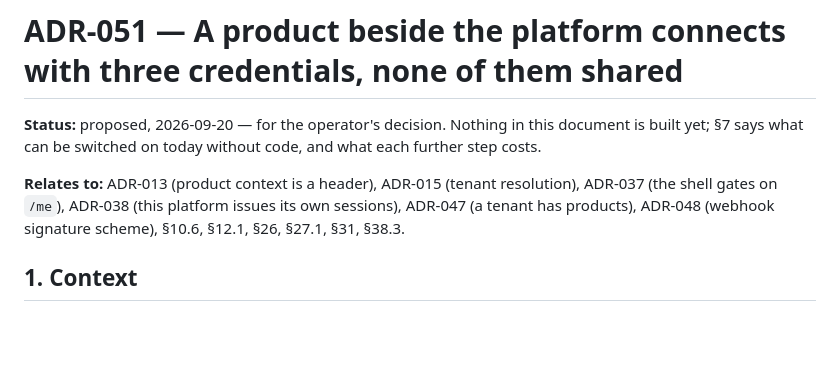
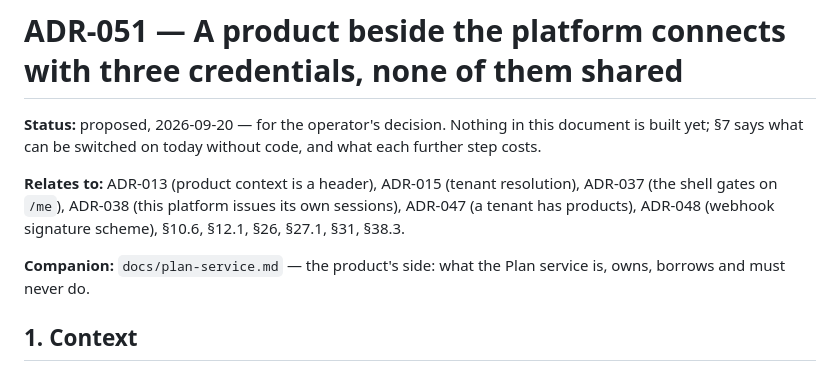
Before and after one commit to bertrandra/backprod, a Markdown page: docs/adr/ADR-051-a-product-beside-the-platform-connects-with-three-credentials.md, the part around the change. Rendered like a GitHub page; blank space fills up the shorter version.

Commit message:
The Plan service: specification of the product beside the platform (proposed, with ADR-051)

```diff
--- a/docs/adr/ADR-051-a-product-beside-the-platform-connects-with-three-credentials.md
+++ b/docs/adr/ADR-051-a-product-beside-the-platform-connects-with-three-credentials.md
@@ -8,6 +8,8 @@ code, and what each further step costs.
 resolution), ADR-037 (the shell gates on `/me`), ADR-038 (this platform
 issues its own sessions), ADR-047 (a tenant has products), ADR-048 (webhook
 signature scheme), §10.6, §12.1, §26, §27.1, §31, §38.3.
+
+**Companion:** `docs/plan-service.md` — the product's side: what the Plan service is, owns, borrows and must never do.
 
 ## 1. Context
 
```
Also changed, not shown: docs/plan-service.md (added, +348 -0 lines).
